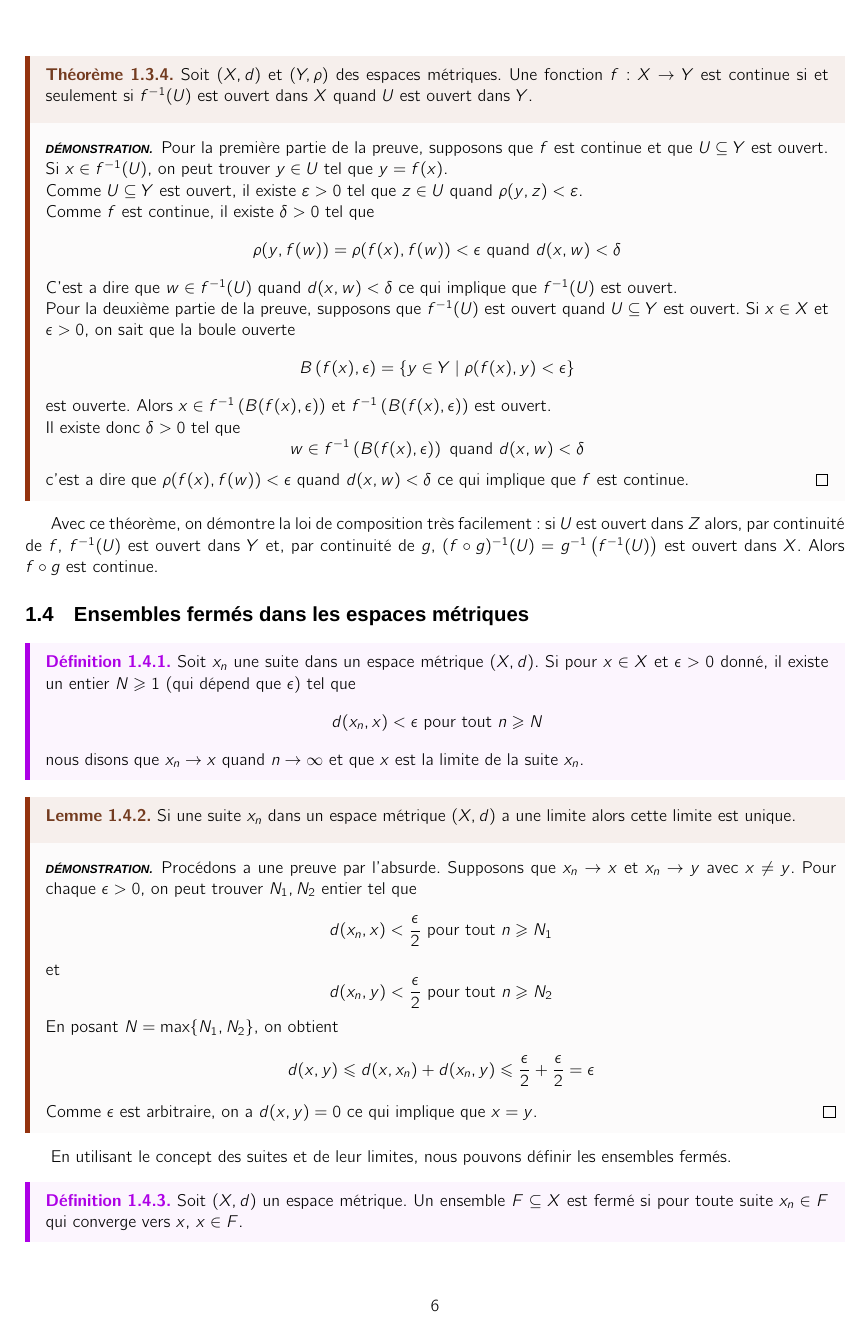
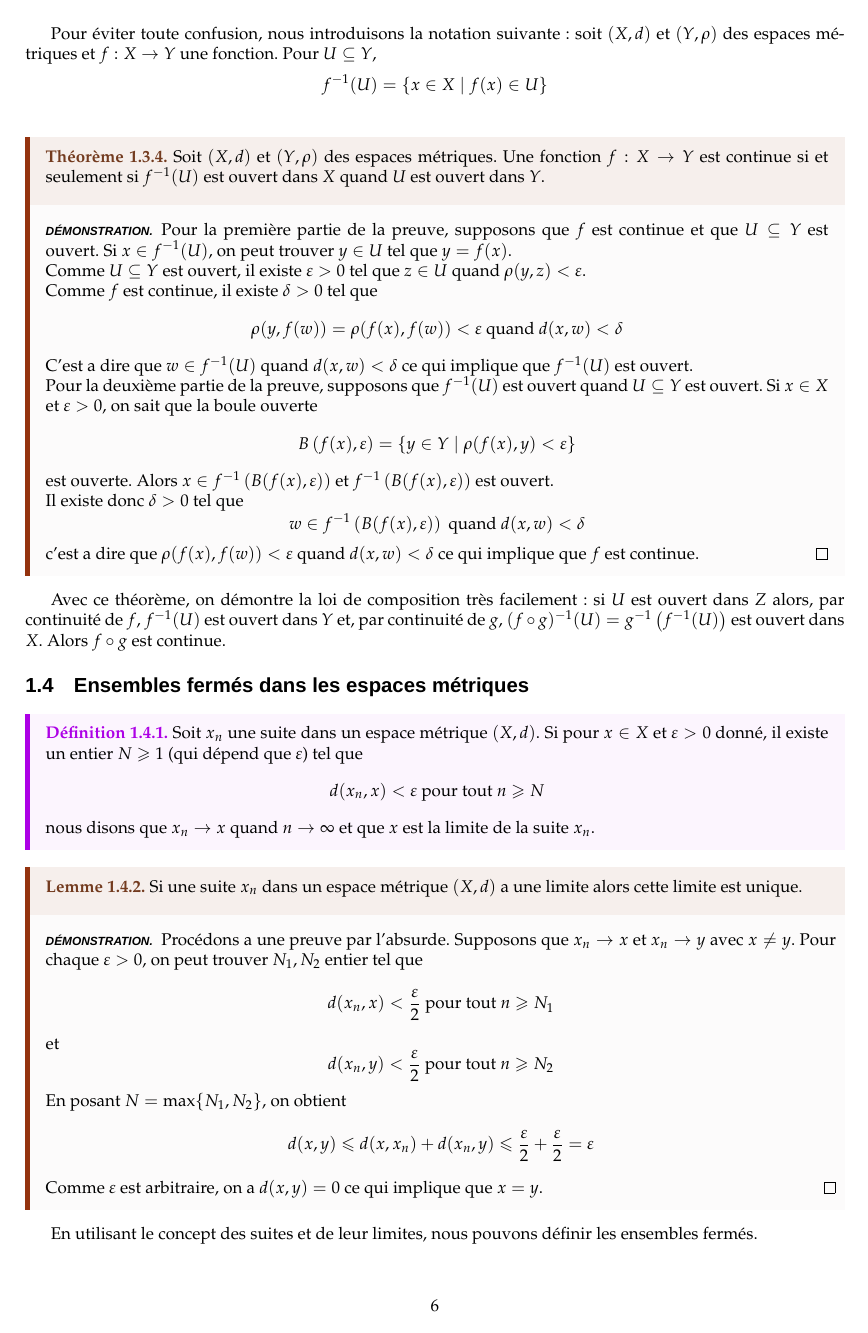
Before and after one commit to karol1604/lecture-notes, a LaTeX document (lmat1323/src/main.tex, which reads lmat1323/src/env.tex): page 7 of 24 before the commit and page 7 of 25 after it. Compiled offline with XeLaTeX; a missing font is replaced by an installed copy or a similar font.

Commit message:
update: 15/01/2025 at 14:31

```diff
--- a/lmat1323/src/env.tex
+++ b/lmat1323/src/env.tex
@@ -4,7 +4,8 @@
 \usepackage{xparse}
 \usepackage{etoolbox}
 
-\usepackage{cmbright}
+% \usepackage{cmbright}
+\usepackage{mathpazo}
 \usepackage[T1]{fontenc}
 
 % Define colors
@@ -46,7 +47,7 @@
     after skip=10pt,               % Space after the box
     boxsep=5pt                     % Separation between box and content
   ]
-  \bfseries\sffamily{\textcolor{defcolor}{Définition \thectr\IfValueT{#1}{ \normalfont(#1)}.}}\normalfont % Prefix with "Definition [number]"
+  \bfseries{\textcolor{defcolor}{Définition \thectr\IfValueT{#1}{ \normalfont(#1)}.}}\normalfont % Prefix with "Definition [number]"
 }{
   \end{tcolorbox}
 }
@@ -75,7 +76,7 @@
     after skip=10pt,               % Space after the box
     boxsep=5pt                     % Separation between box and content
   ]
-  \bfseries\sffamily{\textcolor{lemcolor}{Corollaire \thectr\IfValueT{#1}{ \normalfont(#1)}.}}\normalfont % Prefix with "Definition [number]"
+  \bfseries{\textcolor{lemcolor}{Corollaire \thectr\IfValueT{#1}{ \normalfont(#1)}.}}\normalfont % Prefix with "Definition [number]"
 }{
   \end{tcolorbox}
 }
@@ -105,7 +106,7 @@
     after skip=10pt,               % Space after the box
     boxsep=5pt                     % Separation between box and content
   ]
-  \bfseries\sffamily{\textcolor{lemcolor}{Lemme \thectr\IfValueT{#1}{ \normalfont(#1)}.}}\normalfont % Prefix with "Definition [number]"
+  \bfseries{\textcolor{lemcolor}{Lemme \thectr\IfValueT{#1}{ \normalfont(#1)}.}}\normalfont % Prefix with "Definition [number]"
 }{
   \end{tcolorbox}
 }
@@ -134,7 +135,7 @@
     after skip=10pt,               % Space after the box
     boxsep=5pt                     % Separation between box and content
   ]
-  \bfseries\sffamily{\textcolor{lemcolor}{Proposition \thectr\IfValueT{#1}{ \normalfont(#1)}.}}\normalfont % Prefix with "Definition [number]"
+  \bfseries{\textcolor{lemcolor}{Proposition \thectr\IfValueT{#1}{ \normalfont(#1)}.}}\normalfont % Prefix with "Definition [number]"
 }{
   \end{tcolorbox}
 }
@@ -191,7 +192,7 @@
     after skip=10pt,               % Space after the box
     boxsep=5pt                     % Separation between box and content
   ]
-  \headingfont{\textcolor{remcolor}{Remarque\IfValueT{#1}{ \normalfont(#1)}.}}\normalfont % Prefix with "Definition [number]"
+  \bfseries{\textcolor{remcolor}{Remarque\IfValueT{#1}{ \normalfont(#1)}.}}\normalfont % Prefix with "Definition [number]"
 }{
   \end{tcolorbox}
 }
--- a/lmat1323/src/main.tex
+++ b/lmat1323/src/main.tex
@@ -194,24 +194,24 @@ $$f^{-1}(U) = \{ x \in X \mid f(x) \in U \}$$
   \tcblower
   \begin{preuve}
     Pour la première partie de la preuve, supposons que $f$ est continue et que $U \subseteq Y$ est ouvert. Si $x \in f^{-1}(U)$, on peut trouver $y \in U$ tel que $y=f(x)$.
-    \newline Comme  $U \subseteq Y$ est ouvert, il existe $\varepsilon > 0$ tel que $z \in U$ quand $\rho(y, z) < \varepsilon$.
-    \newline Comme $f$ est continue, il existe $\delta > 0$ tel que
-    $$\rho(y, f(w)) = \rho(f(x), f(w)) < \epsilon \text{ quand } d(x, w) < \delta$$
+    \par Comme  $U \subseteq Y$ est ouvert, il existe $\varepsilon > 0$ tel que $z \in U$ quand $\rho(y, z) < \varepsilon$.
+    \par Comme $f$ est continue, il existe $\delta > 0$ tel que
+    $$\rho(y, f(w)) = \rho(f(x), f(w)) < \varepsilon \text{ quand } d(x, w) < \delta$$
     C'est a dire que $w \in f^{-1}(U)$ quand $d(x, w) < \delta$ ce qui implique que $f^{-1}(U)$ est ouvert.
-    \newline Pour la deuxième partie de la preuve, supposons que $f^{-1}(U)$ est ouvert quand $U\subseteq Y$ est ouvert. Si $x \in X$ et $\epsilon > 0$, on sait que la boule ouverte
-    $$B\left(f(x), \epsilon\right) = \left\{ y \in Y \mid \rho(f(x), y) < \epsilon \right\}$$
-    est ouverte. Alors $x \in f^{-1}\left(B(f(x), \epsilon)\right)$ et $f^{-1}\left(B(f(x), \epsilon)\right)$ est ouvert.
-    \newline Il existe donc $\delta > 0$ tel que
-    $$w \in f^{-1}\left(B(f(x), \epsilon)\right) \text{ quand } d(x, w) < \delta$$
-    c'est a dire que $\rho(f(x), f(w)) < \epsilon$ quand $d(x, w) < \delta$ ce qui implique que $f$ est continue.
+    \par Pour la deuxième partie de la preuve, supposons que $f^{-1}(U)$ est ouvert quand $U\subseteq Y$ est ouvert. Si $x \in X$ et $\varepsilon > 0$, on sait que la boule ouverte
+    $$B\left(f(x), \varepsilon\right) = \left\{ y \in Y \mid \rho(f(x), y) < \varepsilon \right\}$$
+    est ouverte. Alors $x \in f^{-1}\left(B(f(x), \varepsilon)\right)$ et $f^{-1}\left(B(f(x), \varepsilon)\right)$ est ouvert.
+    \par Il existe donc $\delta > 0$ tel que
+    $$w \in f^{-1}\left(B(f(x), \varepsilon)\right) \text{ quand } d(x, w) < \delta$$
+    c'est a dire que $\rho(f(x), f(w)) < \varepsilon$ quand $d(x, w) < \delta$ ce qui implique que $f$ est continue.
   \end{preuve}
 \end{theoreme}
 Avec ce théorème, on démontre la loi de composition très facilement: si $U$ est ouvert dans $Z$ alors, par continuité de $f$, $f^{-1}(U)$ est ouvert dans $Y$ et, par continuité de $g$, $(f \circ g)^{-1}(U) = g^{-1}\left(f^{-1}(U)\right)$ est ouvert dans $X$. Alors $f \circ g$ est continue.
 
 \subsection{Ensembles fermés dans les espaces métriques}
 \begin{definition}
-  Soit $x_n$ une suite dans un espace métrique $(X, d)$. Si pour $x \in X$ et $\epsilon >0$ donné, il existe un entier $N \geq 1$ (qui dépend que $\epsilon$) tel que
-  $$d(x_n, x) < \epsilon \text{ pour tout } n \geq N$$
+  Soit $x_n$ une suite dans un espace métrique $(X, d)$. Si pour $x \in X$ et $\varepsilon >0$ donné, il existe un entier $N \geq 1$ (qui dépend que $\varepsilon$) tel que
+  $$d(x_n, x) < \varepsilon \text{ pour tout } n \geq N$$
   nous disons que $x_n \ra x$ quand $n \ra \infty$ et que $x$ est la limite de la suite $x_n$.
 \end{definition}
 
@@ -220,13 +220,13 @@ Avec ce théorème, on démontre la loi de composition très facilement: si $U$
 
   \tcblower
   \begin{preuve}
-    Procédons a une preuve par l'absurde. Supposons que $x_n \ra x$ et $x_n \ra y$ avec $x \neq y$. Pour chaque $\epsilon > 0$, on peut trouver $N_1, N_2$ entier tel que
-    $$d(x_n, x) < \frac{\epsilon}{2} \text{ pour tout } n \geq N_1$$
+    Procédons a une preuve par l'absurde. Supposons que $x_n \ra x$ et $x_n \ra y$ avec $x \neq y$. Pour chaque $\varepsilon > 0$, on peut trouver $N_1, N_2$ entier tel que
+    $$d(x_n, x) < \frac{\varepsilon}{2} \text{ pour tout } n \geq N_1$$
     et
-    $$d(x_n, y) < \frac{\epsilon}{2} \text{ pour tout } n \geq N_2$$
+    $$d(x_n, y) < \frac{\varepsilon}{2} \text{ pour tout } n \geq N_2$$
     En posant $N = \max\{N_1, N_2\}$, on obtient
-    $$d(x, y) \leq d(x, x_n) + d(x_n, y) \leq \frac{\epsilon}{2} + \frac{\epsilon}{2} = \epsilon$$
-    Comme $\epsilon$ est arbitraire, on a $d(x, y) = 0$ ce qui implique que $x = y$.
+    $$d(x, y) \leq d(x, x_n) + d(x_n, y) \leq \frac{\varepsilon}{2} + \frac{\varepsilon}{2} = \varepsilon$$
+    Comme $\varepsilon$ est arbitraire, on a $d(x, y) = 0$ ce qui implique que $x = y$.
   \end{preuve}
 \end{lemme}
 En utilisant le concept des suites et de leur limites, nous pouvons définir les ensembles fermés.
```
Also changed, not shown: lmat1323/main.pdf, lmat1323/src/main.tex (22 more changed lines).
